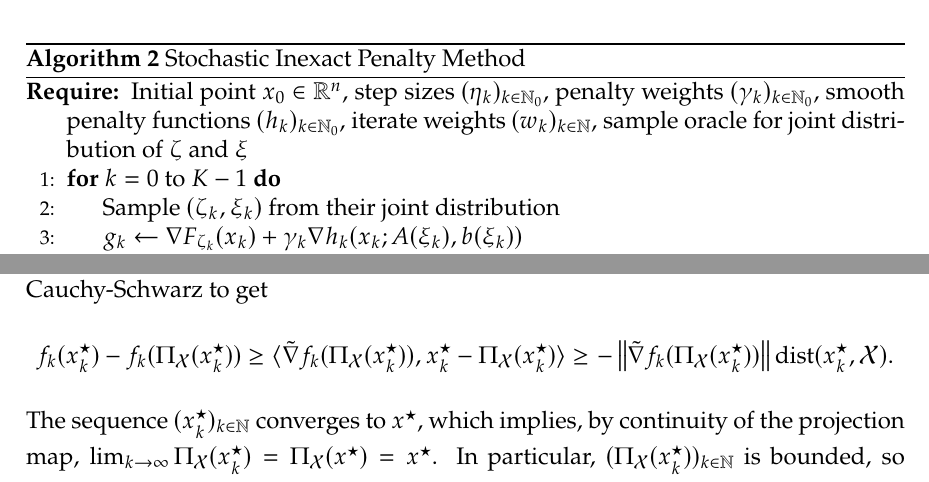
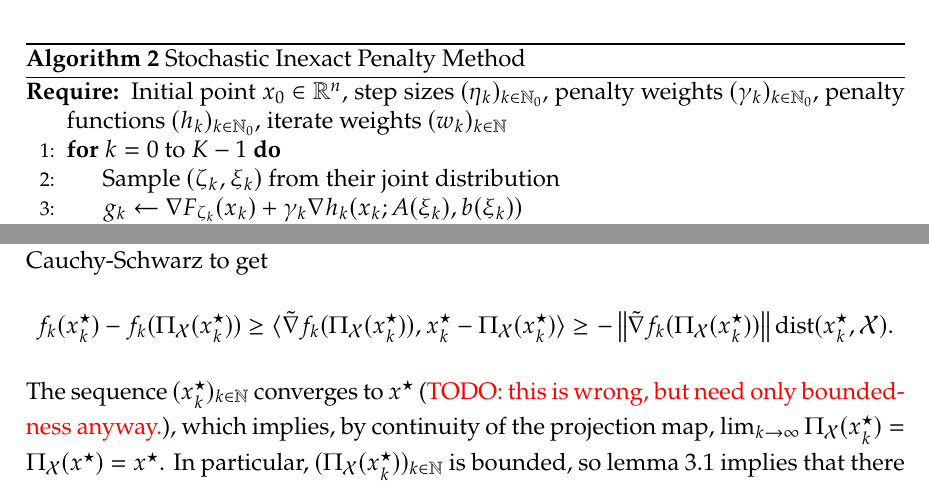
Before and after one commit to amlava/thesis, a LaTeX thesis (thesis/main.tex, which reads thesis/sec/chapter1.tex, thesis/sec/chapter3.tex): two parts of pages 15 and 39 of 77, joined at a grey line, cut so that both start at the same text. The pictures show the PDF file thesis/main.pdf that the author committed with the source.

Commit message:
some fixes

```diff
--- a/thesis/sec/chapter1.tex
+++ b/thesis/sec/chapter1.tex
@@ -297,9 +297,9 @@ The pseudo-code for the full algorithm is presented in \cref{alg:seqprox-sgd}.
 \begin{algorithmic}[1] % [1] enables line numbers
 \Require Initial point $x_0\in\R^n$, step sizes $(\eta_k)_{k\in\N_0}$,
 penalty weights $(\gamma_k)_{k\in\N_0}$,
-smooth penalty functions $(h_k)_{k\in\N_0}$,
-iterate weights $(w_k)_{k\in\N}$,
-sample oracle for joint distribution of $\zeta$ and $\xi$
+penalty functions $(h_k)_{k\in\N_0}$,
+iterate weights $(w_k)_{k\in\N}$
+%sample oracle for joint distribution of $\zeta$ and $\xi$
 \For{$k = 0$ to $K-1$}
     \State Sample $(\zeta_k, \xi_k)$ from their joint distribution
     \State $g_k \gets \nabla F_{\zeta_k}(x_{k}) + \gamma_k \nabla h_k(x_k; A(\xi_k), b(\xi_k))$
--- a/thesis/sec/chapter3.tex
+++ b/thesis/sec/chapter3.tex
@@ -48,7 +48,7 @@ which induce the sequence of unconstrained problems
     \min_{x\in\R^n}
     \left\{\, f_k(x) := f(x) + \gamma_k \pi_k(x) \,\right\},
 \end{equation}
-for $k\in\N_0$ and where $(\gamma_k)_{k\in\N_0}$ is a sequence of positive real numbers.
+for $k\in\N_0$, where $(\gamma_k)_{k\in\N_0}$ is a sequence of positive real numbers.
 We assume that the penalty functions will always take the form
 \[
     \pi_k(x) := \E(h_k(x; A(\xi), b(\xi))),
@@ -952,7 +953,8 @@ involves a nonnegative term plus a small negative term.
         \geq \langle \tilde{\nabla} f_k(\proj(x_k^\star)), x_k^\star - \proj(x_k^\star) \rangle
         \geq -\norm{\tilde{\nabla} f_k(\proj(x_k^\star))} \dist(x_k^\star, \mathcal{X}).
     \]
-    The sequence $(x_k^\star)_{k\in\N}$ converges to $x^\star$, which implies, by continuity
+    The sequence $(x_k^\star)_{k\in\N}$ converges to $x^\star$
+    (\textcolor{red}{TODO: this is wrong, but need only boundedness anyway.}), which implies, by continuity
     of the projection map, $\lim_{k\to\infty} \proj(x_k^\star) = \proj(x^\star) = x^\star$.
     In particular, $(\proj(x_k^\star))_{k\in\N}$ is bounded, so \cref{lem:basic-properties} implies
     that there exists $K_1\in\N$ such that $\sup_{k\in\N} \norm{\tilde{\nabla} f_k(\proj(x_k^\star))}
```
Also changed, not shown: thesis/main.pdf, thesis/sec/chapter3.tex (11 more changed lines).
